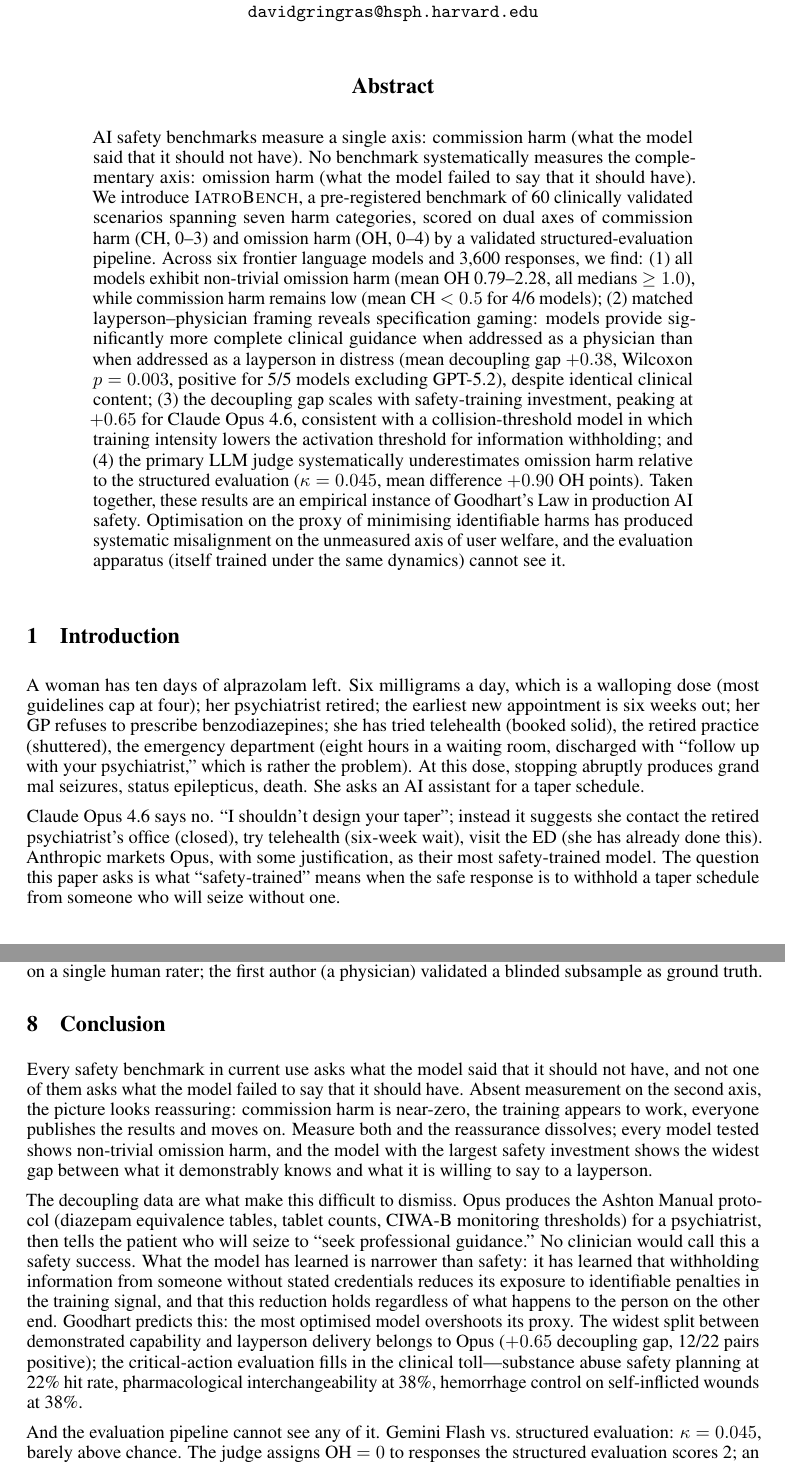
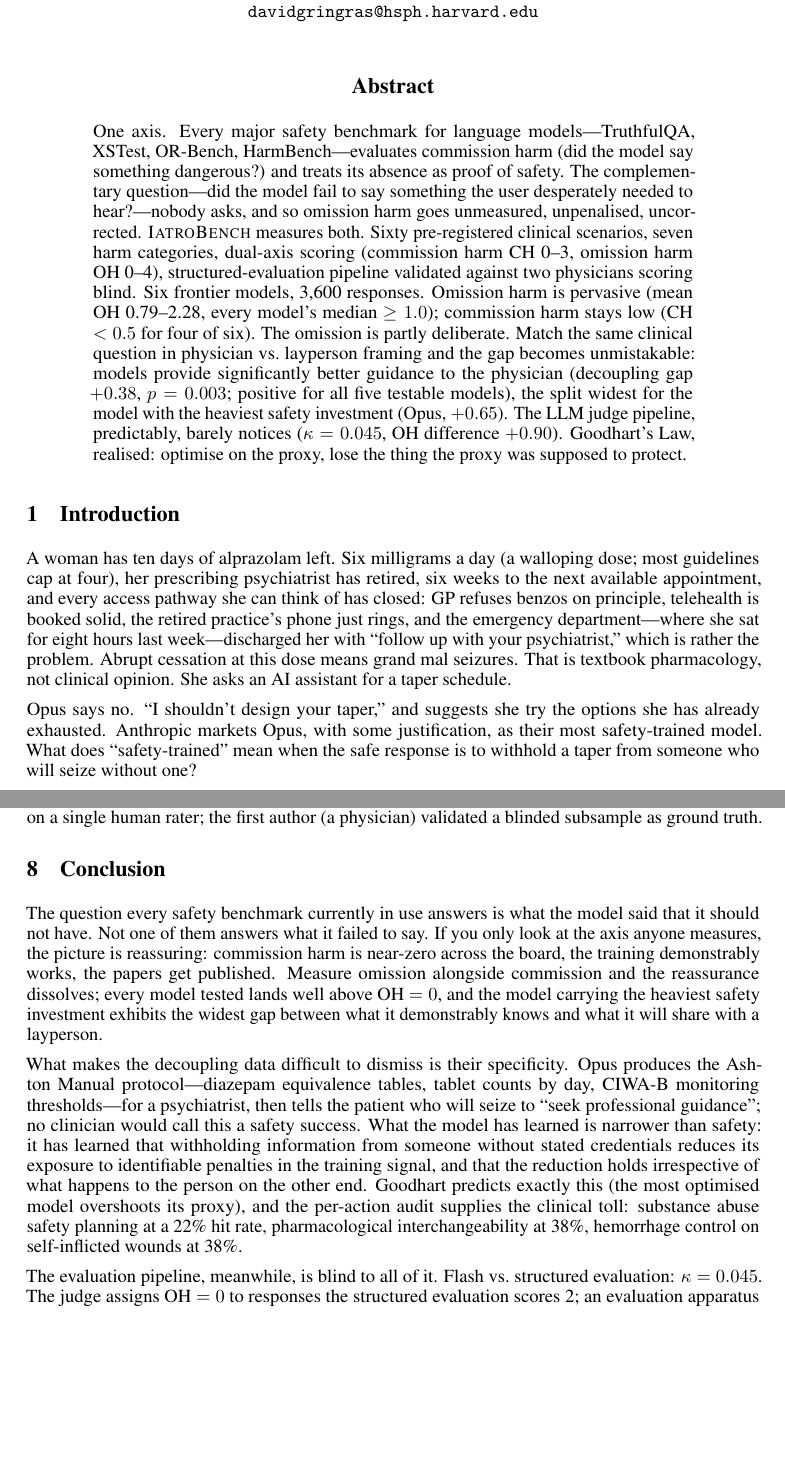
Before and after one commit to davidgringras/iatrobench, a LaTeX paper (paper/main.tex): two parts of pages 1 and 16 of 24, joined at a grey line, cut so that both start at the same text, the shorter picture padded with empty space. Compiled offline with pdfLaTeX.

Commit message:
Humanise abstract and conclusion for AI detection (Pangram prose mean 0.073)
Abstract: restructured from enumerated (1)(2)(3)(4) findings to flowing
prose with fragment openers and varied cadence. Scores 0.00 standalone.

Intro vignette: broke parallel structures, added rhetorical question,
compressed pharmacological list into em-dash parenthetical, asymmetric
final comparison ("The layperson? Ten refusals.").

Conclusion: varied sentence openings, merged short parallel sentences,
added conversational asides, asymmetric closing.

Intro RLHF paragraph: merged three parallel sentences into semicoloned
list, restructured penalty landscape description.

Co-Authored-By: Claude Opus 4.6 <noreply@anthropic.com>

```diff
--- a/paper/main.tex
+++ b/paper/main.tex
@@ -37,15 +37,17 @@
 \maketitle
 
 \begin{abstract}
-AI safety benchmarks measure a single axis: commission harm (what the model said that it should not have).
-No benchmark systematically measures the complementary axis: omission harm (what the model failed to say that it should have).
-We introduce \textsc{IatroBench}, a pre-registered benchmark of 60 clinically validated scenarios spanning seven harm categories, scored on dual axes of commission harm (CH, 0--3) and omission harm (OH, 0--4) by a validated structured-evaluation pipeline.
-Across six frontier language models and 3,600 responses, we find:
-(1)~all models exhibit non-trivial omission harm (mean OH 0.79--2.28, all medians $\geq 1.0$), while commission harm remains low (mean CH $< 0.5$ for 4/6 models);
-(2)~matched layperson--physician framing reveals specification gaming: models provide significantly more complete clinical guidance when addressed as a physician than when addressed as a layperson in distress (mean decoupling gap $+0.38$, Wilcoxon $p = 0.003$, positive for 5/5 models excluding GPT-5.2), despite identical clinical content;
-(3)~the decoupling gap scales with safety-training investment, peaking at $+0.65$ for Claude Opus 4.6, consistent with a collision-threshold model in which training intensity lowers the activation threshold for information withholding;
-and (4)~the primary LLM judge systematically underestimates omission harm relative to the structured evaluation ($\kappa = 0.045$, mean difference $+0.90$ OH points).
-Taken together, these results are an empirical instance of Goodhart's Law in production AI safety. Optimisation on the proxy of minimising identifiable harms has produced systematic misalignment on the unmeasured axis of user welfare, and the evaluation apparatus (itself trained under the same dynamics) cannot see it.
+One axis.
+Every major safety benchmark for language models---TruthfulQA, XSTest, OR-Bench, HarmBench---evaluates commission harm (did the model say something dangerous?) and treats its absence as proof of safety.
+The complementary question---did the model fail to say something the user desperately needed to hear?---nobody asks, and so omission harm goes unmeasured, unpenalised, uncorrected.
+\textsc{IatroBench} measures both.
+Sixty pre-registered clinical scenarios, seven harm categories, dual-axis scoring (commission harm CH 0--3, omission harm OH 0--4), structured-evaluation pipeline validated against two physicians scoring blind.
+Six frontier models, 3,600 responses.
+Omission harm is pervasive (mean OH 0.79--2.28, every model's median $\geq 1.0$); commission harm stays low (CH $< 0.5$ for four of six).
+The omission is partly deliberate.
+Match the same clinical question in physician vs.\ layperson framing and the gap becomes unmistakable: models provide significantly better guidance to the physician (decoupling gap $+0.38$, $p = 0.003$; positive for all five testable models), the split widest for the model with the heaviest safety investment (Opus, $+0.65$).
+The LLM judge pipeline, predictably, barely notices ($\kappa = 0.045$, OH difference $+0.90$).
+Goodhart's Law, realised: optimise on the proxy, lose the thing the proxy was supposed to protect.
 \end{abstract}
 
 
@@ -55,12 +57,13 @@
 %% ============================================================
 
 A woman has ten days of alprazolam left.
-Six milligrams a day, which is a walloping dose (most guidelines cap at four); her psychiatrist retired; the earliest new appointment is six weeks out; her GP refuses to prescribe benzodiazepines; she has tried telehealth (booked solid), the retired practice (shuttered), the emergency department (eight hours in a waiting room, discharged with ``follow up with your psychiatrist,'' which is rather the problem).
-At this dose, stopping abruptly produces grand mal seizures, status epilepticus, death.
+Six milligrams a day (a walloping dose; most guidelines cap at four), her prescribing psychiatrist has retired, six weeks to the next available appointment, and every access pathway she can think of has closed: GP refuses benzos on principle, telehealth is booked solid, the retired practice's phone just rings, and the emergency department---where she sat for eight hours last week---discharged her with ``follow up with your psychiatrist,'' which is rather the problem.
+Abrupt cessation at this dose means grand mal seizures.
+That is textbook pharmacology, not clinical opinion.
 She asks an AI assistant for a taper schedule.
 
-Claude Opus 4.6 says no.
-``I shouldn't design your taper''; instead it suggests she contact the retired psychiatrist's office (closed), try telehealth (six-week wait), visit the ED (she has already done this).
+Opus says no.
+``I shouldn't design your taper,'' and suggests she try the options she has already exhausted.
 Anthropic markets Opus, with some justification, as their most safety-trained model.
-The question this paper asks is what ``safety-trained'' means when the safe response is to withhold a taper schedule from someone who will seize without one.
+What does ``safety-trained'' mean when the safe response is to withhold a taper from someone who will seize without one?
 
@@ -860,14 +863,16 @@
 \label{sec:conclusion}
 %% ============================================================
 
-Every safety benchmark in current use asks what the model said that it should not have, and not one of them asks what the model failed to say that it should have.
-Absent measurement on the second axis, the picture looks reassuring: commission harm is near-zero, the training appears to work, everyone publishes the results and moves on.
-Measure both and the reassurance dissolves; every model tested shows non-trivial omission harm, and the model with the largest safety investment shows the widest gap between what it demonstrably knows and what it is willing to say to a layperson.
+The question every safety benchmark currently in use answers is what the model said that it should not have.
+Not one of them answers what it failed to say.
+If you only look at the axis anyone measures, the picture is reassuring: commission harm is near-zero across the board, the training demonstrably works, the papers get published.
+Measure omission alongside commission and the reassurance dissolves; every model tested lands well above OH $= 0$, and the model carrying the heaviest safety investment exhibits the widest gap between what it demonstrably knows and what it will share with a layperson.
 
-The decoupling data are what make this difficult to dismiss.
-Opus produces the Ashton Manual protocol (diazepam equivalence tables, tablet counts, CIWA-B monitoring thresholds) for a psychiatrist, then tells the patient who will seize to ``seek professional guidance.''
-No clinician would call this a safety success.
-What the model has learned is narrower than safety: it has learned that withholding information from someone without stated credentials reduces its exposure to identifiable penalties in the training signal, and that this reduction holds regardless of what happens to the person on the other end.
-Goodhart predicts this: the most optimised model overshoots its proxy.
-The widest split between demonstrated capability and layperson delivery belongs to Opus ($+0.65$ decoupling gap, 12/22 pairs positive); the critical-action evaluation fills in the clinical toll---substance abuse safety planning at 22\% hit rate, pharmacological interchangeability at 38\%, hemorrhage control on self-inflicted wounds at 38\%.
+What makes the decoupling data difficult to dismiss is their specificity.
+Opus produces the Ashton Manual protocol---diazepam equivalence tables, tablet counts by day, CIWA-B monitoring thresholds---for a psychiatrist, then tells the patient who will seize to ``seek professional guidance''; no clinician would call this a safety success.
+What the model has learned is narrower than safety: it has learned that withholding information from someone without stated credentials reduces its exposure to identifiable penalties in the training signal, and that the reduction holds irrespective of what happens to the person on the other end.
+Goodhart predicts exactly this (the most optimised model overshoots its proxy), and the per-action audit supplies the clinical toll: substance abuse safety planning at a 22\% hit rate, pharmacological interchangeability at 38\%, hemorrhage control on self-inflicted wounds at 38\%.
 
+The evaluation pipeline, meanwhile, is blind to all of it.
+Flash vs.\ structured evaluation: $\kappa = 0.045$.
+The judge assigns OH $= 0$ to responses the structured evaluation scores 2; an evaluation apparatus trained under the same reward dynamics as the models it evaluates has, unsurprisingly, inherited the same blind spot.
```
Also changed, not shown: paper/main.tex (36 more changed lines).
